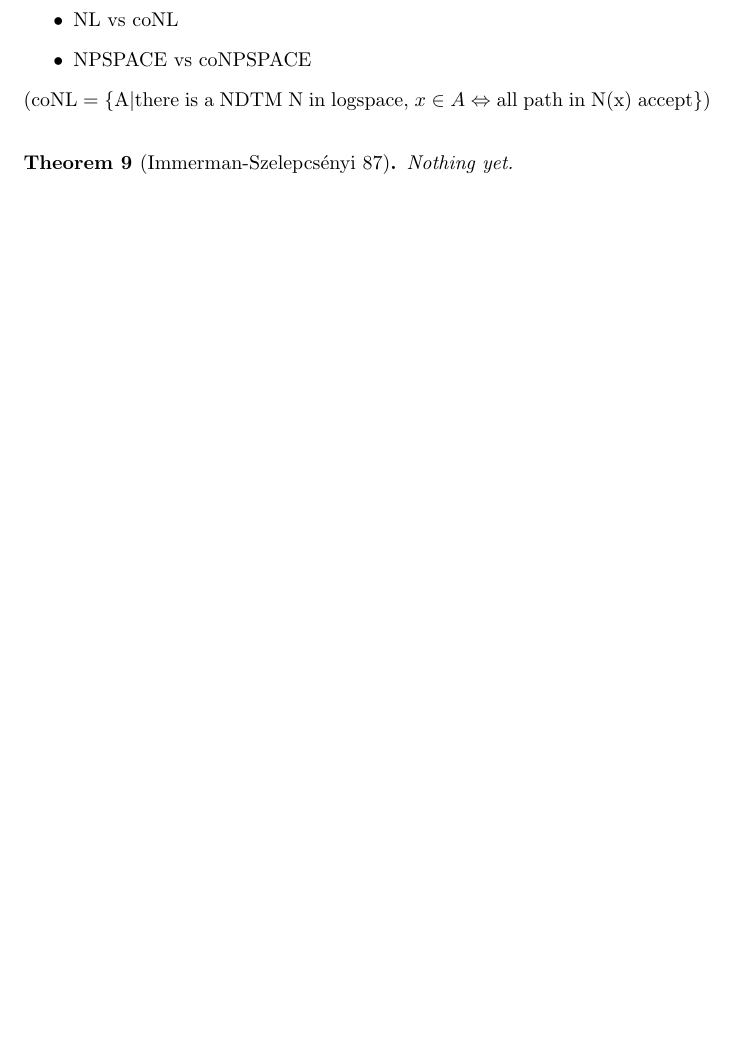
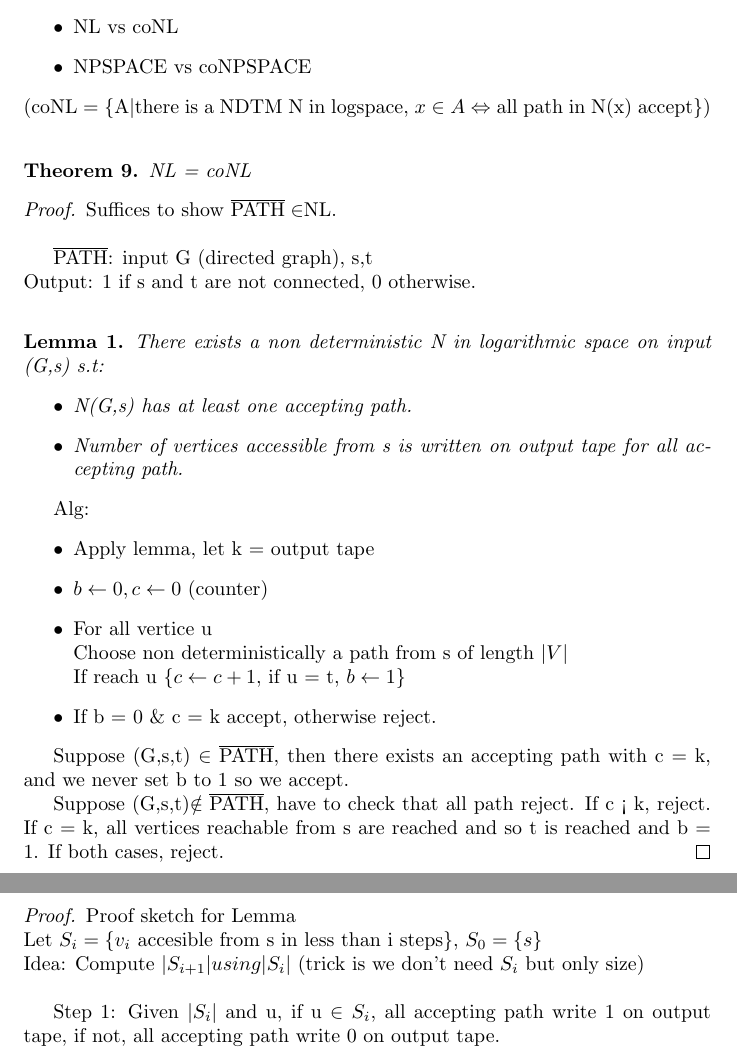
Before and after one commit to lecfab/M1IF2Sem, a LaTeX document (CC/cours/CC.tex): part of page 12 of 12 before the commit and two parts of pages 12 and 13 of 16 after it, the two joined at a grey line, cut so that both start at the same text, the shorter picture padded with empty space. Compiled offline with pdfLaTeX.

Commit message:
CC:lecture 5

```diff
--- a/CC/cours/CC.tex
+++ b/CC/cours/CC.tex
@@ -14,6 +14,7 @@
 \newtheorem{claim}{Claim}
 \newtheorem{theorem}{Theorem}
 \newtheorem{corollary}{Corollary}
+\newtheorem{lemma}{Lemma}
 
 \theoremstyle{definition}
 \newtheorem{definition}{Definition}
@@ -562,4 +563,52 @@ Big questions: \begin{itemize}
 \end{itemize}
 (coNL = \{A$|$there is a NDTM N in logspace, $x\in A \Leftrightarrow$ all path in N(x) accept\})\\
 
-\Thm{Immerman-Szelepcs\'enyi 87}{}{Nothing yet.}
+\Thm{}{}{NL = coNL}
+\Proof{Suffices to show $\overline{\text{PATH}}\in$NL.\\
+
+$\overline{\text{PATH}}$: input G (directed graph), s,t\\
+Output: 1 if s and t are not connected, 0 otherwise.\\
+
+\Lem{}{}{There exists a non deterministic N in logarithmic space on input (G,s) s.t:\begin{itemize}
+		\item N(G,s) has at least one accepting path.
+		\item Number of vertices accessible from s is written on output tape for all accepting path.
+	\end{itemize}}
+Alg:\begin{itemize}
+	\item Apply lemma, let k = output tape
+	\item $b \leftarrow 0, c \leftarrow 0$ (counter)
+	\item For all vertice u\\
+	\indent Choose non deterministically a path from s of length $|V|$\\
+	\indent If reach u \{$c \leftarrow c+1,$ if u = t, $b \leftarrow 1$\}
+	\item If b = 0 \& c = k accept, otherwise reject.
+\end{itemize}
+
+Suppose (G,s,t) $\in \overline{\text{PATH}}$, then there exists an accepting path with c = k, and we never set b to 1 so we accept.
+
+Suppose (G,s,t)$\notin \overline{\text{PATH}}$, have to check that all path reject. If c < k, reject. If c = k, all vertices reachable from s are reached and so t is reached and b = 1. If both cases, reject.
+}
+\Proof{Proof sketch for Lemma\\
+	Let $S_i = \{v_i$ accesible from s in less than i steps$\}$, $S_0 = \{s\}$\\
+	Idea: Compute $|S_{i+1}| using |S_i|$ (trick is we don't need $S_i$ but only size)\\
+
+	Step 1: Given $|S_i|$ and u, if u $\in S_i$, all accepting path write 1 on output tape, if not, all accepting path write 0 on output tape.
+	\newpage
+	Test(s,u,i,$|S_i|$)\\
+	\indent $c \leftarrow 0,b \leftarrow 0\\
+	\indent$ For all v\begin{itemize}
+		\item Apply PATH(G,s,$v_i$)
+		\item If accepts:\\
+		\indent $c \leftarrow c+1\\
+		\indent $if v = u, $b \leftarrow 1$
+	\end{itemize}
+	If c = $|S_i|$, accept and return b otherwise reject.\\
+
+	Step 2: $|S_i| \rightarrow |S_{i+1}|$\\
+	$k \leftarrow 0$\\
+	For all u\\
+	\indent $b'\leftarrow0$\\
+	\indent For all v\\
+	\indent\indent b = Test(s,v,i,$|S_i|$)\\
+	\indent\indent If accept and b = 1 and u = v or v $\rightarrow$\\
+	\indent\indent\indent $b' \leftarrow 1$\\
+	\indent $k \leftarrow k + b'$\\
+	Return k
```
Also changed, not shown: CC/cours/CC.tex (73 more changed lines).
